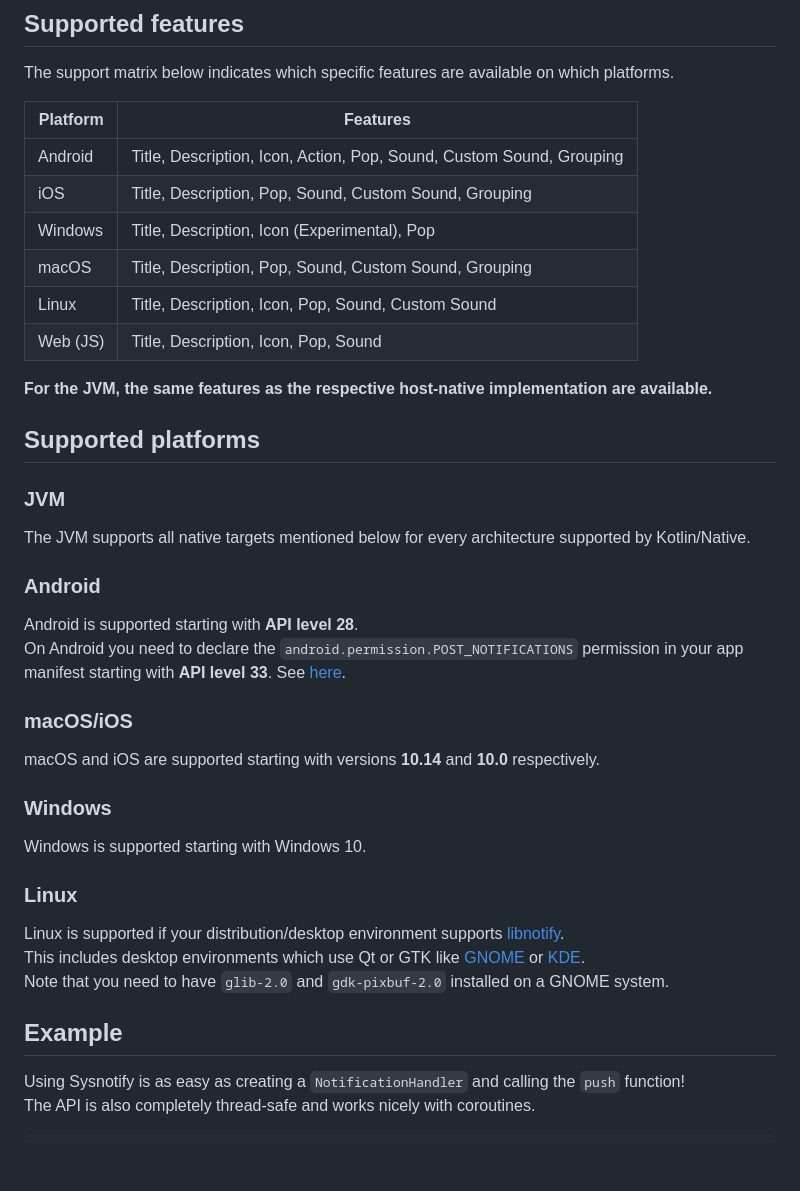
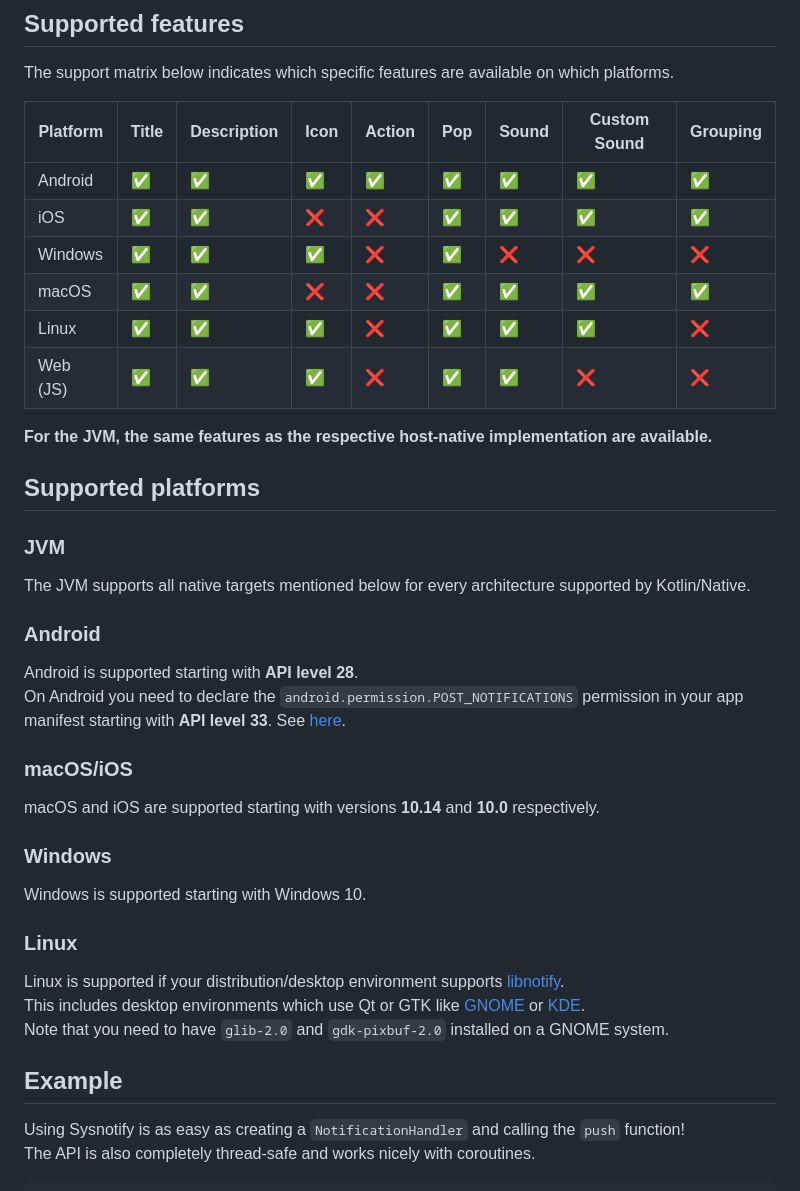
Before and after one commit to connect2x-de/sysnotify, a Markdown page: README.md, the part around one of its changes. Drawn GitHub-style; blank space fills up the shorter version.

Commit message:
Prettify support matrix in README

```diff
--- a/README.md
+++ b/README.md
@@ -7,39 +8,46 @@ Cross-platform system notifications for Kotlin Multiplatform.
 
 The support matrix below indicates which specific features are available on which platforms.
 
-| Platform | Features                                                             |
-|----------|----------------------------------------------------------------------|
-| Android  | Title, Description, Icon, Action, Pop, Sound, Custom Sound, Grouping |
-| iOS      | Title, Description, Pop, Sound, Custom Sound, Grouping               |
-| Windows  | Title, Description, Icon (Experimental), Pop                         |
-| macOS    | Title, Description, Pop, Sound, Custom Sound, Grouping               |
-| Linux    | Title, Description, Icon, Pop, Sound, Custom Sound                   |
-| Web (JS) | Title, Description, Icon, Pop, Sound                                 |
+| Platform | Title | Description | Icon | Action | Pop | Sound | Custom Sound | Grouping |
+|----------|-------|-------------|------|--------|-----|-------|--------------|----------|
+| Android  | ✅     | ✅           | ✅    | ✅      | ✅   | ✅     | ✅            | ✅        |
+| iOS      | ✅     | ✅           | ❌    | ❌      | ✅   | ✅     | ✅            | ✅        |
+| Windows  | ✅     | ✅           | ✅    | ❌      | ✅   | ❌     | ❌            | ❌        |
+| macOS    | ✅     | ✅           | ❌    | ❌      | ✅   | ✅     | ✅            | ✅        |
+| Linux    | ✅     | ✅           | ✅    | ❌      | ✅   | ✅     | ✅            | ❌        |
+| Web (JS) | ✅     | ✅           | ✅    | ❌      | ✅   | ✅     | ❌            | ❌        |
 
 **For the JVM, the same features as the respective host-native implementation are available.**
 
 ## Supported platforms
 
 ### JVM
+
 The JVM supports all native targets mentioned below for every architecture supported by Kotlin/Native.
 
 ### Android
+
 Android is supported starting with **API level 28**.
 On Android you need to declare the `android.permission.POST_NOTIFICATIONS` permission in your app
-manifest starting with **API level 33**. See [here](https://developer.android.com/develop/ui/views/notifications/build-notification?hl=en).
+manifest starting with **API level 33**.
+See [here](https://developer.android.com/develop/ui/views/notifications/build-notification?hl=en).
 
 ### macOS/iOS
+
 macOS and iOS are supported starting with versions **10.14** and **10.0** respectively.
 
 ### Windows
+
 Windows is supported starting with Windows 10.
 
 ### Linux
+
 Linux is supported if your distribution/desktop environment supports [libnotify](https://github.com/GNOME/libnotify).
 This includes desktop environments which use Qt or GTK like [GNOME](https://www.gnome.org) or [KDE](https://kde.org).
 Note that you need to have `glib-2.0` and `gdk-pixbuf-2.0` installed on a GNOME system.
 
 ## Example
+
 Using Sysnotify is as easy as creating a `NotificationHandler` and calling the `push` function!
 The API is also completely thread-safe and works nicely with coroutines.
 
```
Also changed, not shown: other parts of README.md (+2 -1 lines).
